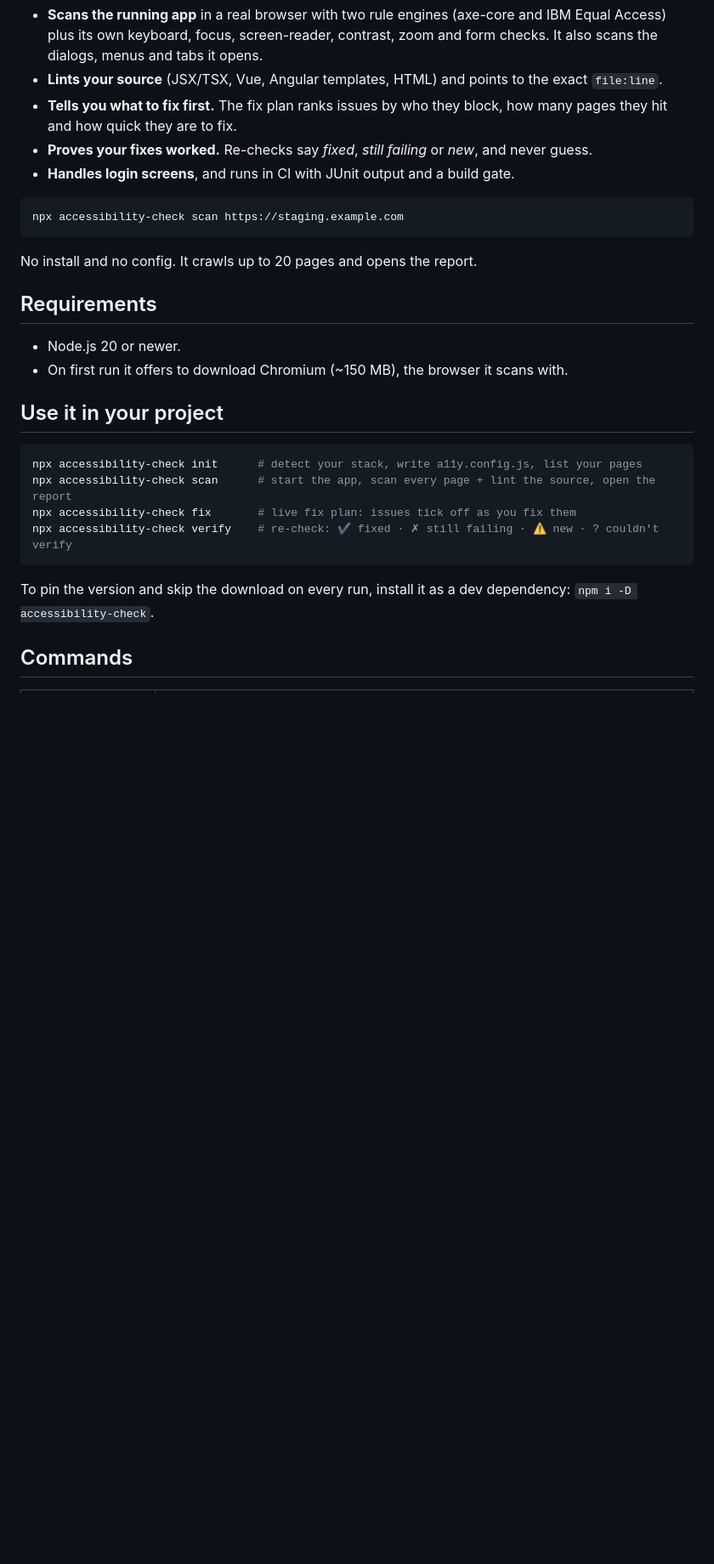
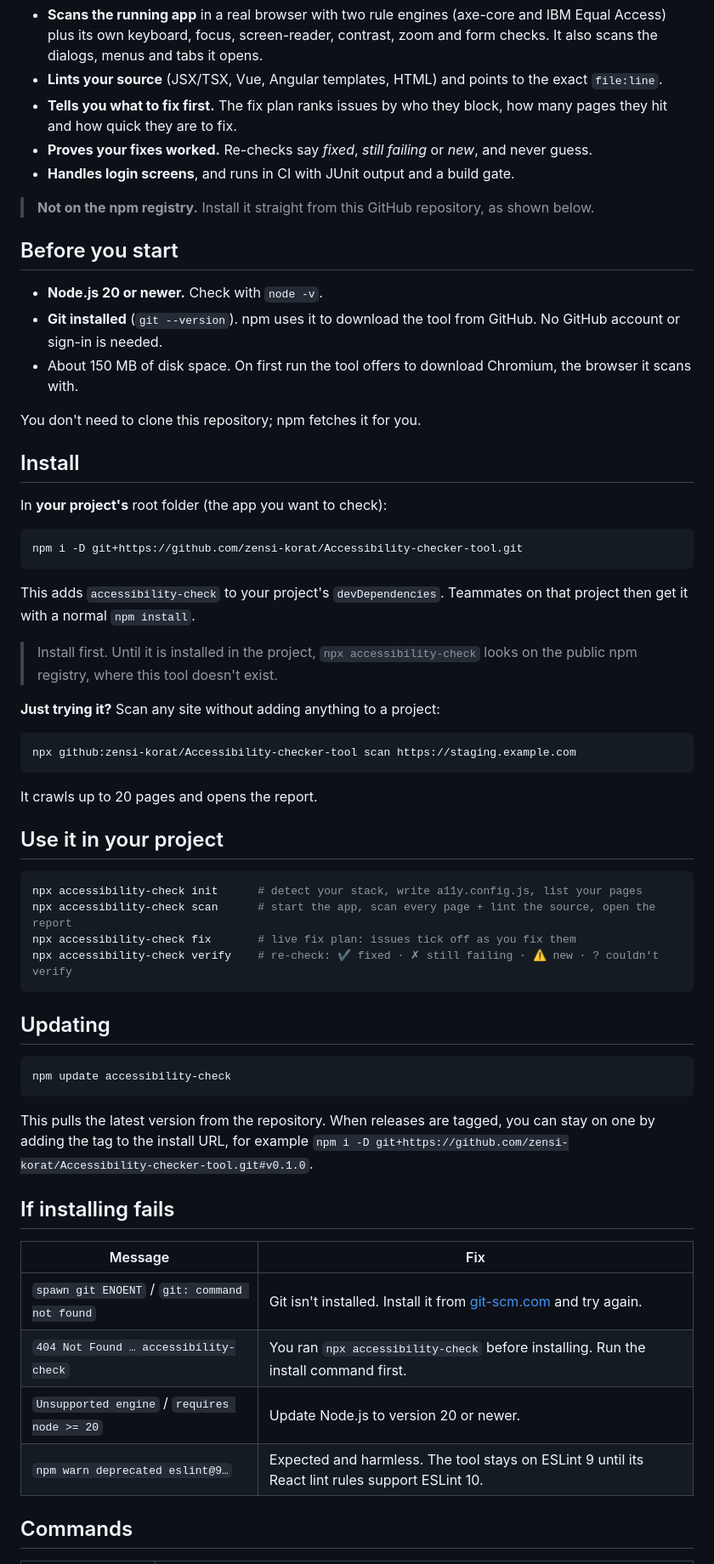
Before and after one commit to zensi-korat/Accessibility-checker-tool, a Markdown page: README.md, the part around one of its changes. Shown at 85% size. Rendered like a GitHub page; blank space fills up the shorter version.

Commit message:
docs: update README and GUIDE with installation instructions

````diff
--- a/README.md
+++ b/README.md
@@ -12,14 +11,29 @@ WCAG 2.2 A + AA accessibility checks for **any web project**: React, Next.js, An
 - **Proves your fixes worked.** Re-checks say *fixed*, *still failing* or *new*, and never guess.
 - **Handles login screens**, and runs in CI with JUnit output and a build gate.
 
+> **Not on the npm registry.** Install it straight from this GitHub repository, as shown below.
+
+## Before you start
+- **Node.js 20 or newer.** Check with `node -v`.
+- **Git installed** (`git --version`). npm uses it to download the tool from GitHub. No GitHub account or sign-in is needed.
+- About 150 MB of disk space. On first run the tool offers to download Chromium, the browser it scans with.
+
+You don't need to clone this repository; npm fetches it for you.
+
+## Install
+In **your project's** root folder (the app you want to check):
 ```bash
-npx accessibility-check scan https://staging.example.com
+npm i -D git+https://github.com/zensi-korat/Accessibility-checker-tool.git
 ```
-No install and no config. It crawls up to 20 pages and opens the report.
+This adds `accessibility-check` to your project's `devDependencies`. Teammates on that project then get it with a normal `npm install`.
 
-## Requirements
-- Node.js 20 or newer.
-- On first run it offers to download Chromium (~150 MB), the browser it scans with.
+> Install first. Until it is installed in the project, `npx accessibility-check` looks on the public npm registry, where this tool doesn't exist.
+
+**Just trying it?** Scan any site without adding anything to a project:
+```bash
+npx github:zensi-korat/Accessibility-checker-tool scan https://staging.example.com
+```
+It crawls up to 20 pages and opens the report.
 
 ## Use it in your project
 ```bash
@@ -28,7 +42,20 @@ npx accessibility-check scan      # start the app, scan every page + lint the so
 npx accessibility-check fix       # live fix plan: issues tick off as you fix them
 npx accessibility-check verify    # re-check: ✔ fixed · ✗ still failing · ⚠ new · ? couldn't verify
 ```
-To pin the version and skip the download on every run, install it as a dev dependency: `npm i -D accessibility-check`.
+
+## Updating
+```bash
+npm update accessibility-check
+```
+This pulls the latest version from the repository. When releases are tagged, you can stay on one by adding the tag to the install URL, for example `npm i -D git+https://github.com/zensi-korat/Accessibility-checker-tool.git#v0.1.0`.
+
+## If installing fails
+| Message | Fix |
+|---|---|
+| `spawn git ENOENT` / `git: command not found` | Git isn't installed. Install it from [git-scm.com](https://git-scm.com/) and try again. |
+| `404 Not Found … accessibility-check` | You ran `npx accessibility-check` before installing. Run the install command first. |
+| `Unsupported engine` / `requires node >= 20` | Update Node.js to version 20 or newer. |
+| `npm warn deprecated eslint@9…` | Expected and harmless. The tool stays on ESLint 9 until its React lint rules support ESLint 10. |
 
 ## Commands
 | Command | What it does |
````
Also changed, not shown: other parts of README.md (+2 -1 lines), docs/GUIDE.md (+15 -5 lines).
